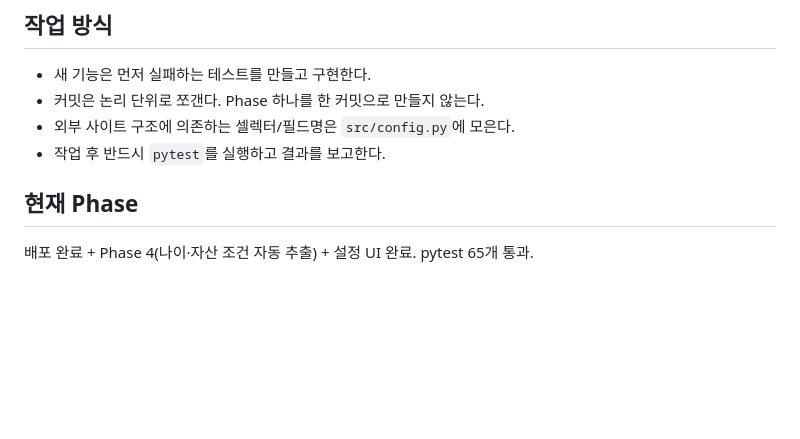
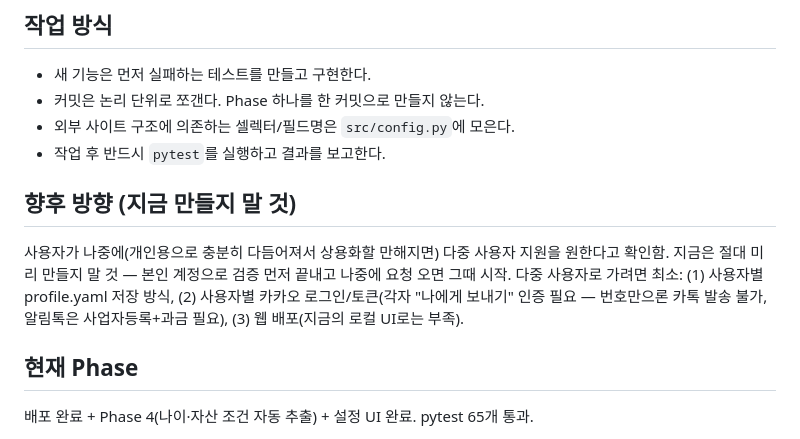
Before and after one commit to tksrh1021/lh-sh-alert, a Markdown page: CLAUDE.md, the part around the change. Rendered like a GitHub page; blank space fills up the shorter version.

Commit message:
docs: 다중 사용자는 상용화 검토 시점에 진행하기로 메모

```diff
--- a/CLAUDE.md
+++ b/CLAUDE.md
@@ -26,6 +26,13 @@ Python 3.11+ / httpx / BeautifulSoup4 / pdfplumber / pydantic / SQLite / pytest
 - 커밋은 논리 단위로 쪼갠다. Phase 하나를 한 커밋으로 만들지 않는다.
 - 외부 사이트 구조에 의존하는 셀렉터/필드명은 `src/config.py`에 모은다.
 - 작업 후 반드시 `pytest`를 실행하고 결과를 보고한다.
+
+## 향후 방향 (지금 만들지 말 것)
+사용자가 나중에(개인용으로 충분히 다듬어져서 상용화할 만해지면) 다중 사용자 지원을
+원한다고 확인함. 지금은 절대 미리 만들지 말 것 — 본인 계정으로 검증 먼저 끝내고
+나중에 요청 오면 그때 시작. 다중 사용자로 가려면 최소: (1) 사용자별 profile.yaml 저장
+방식, (2) 사용자별 카카오 로그인/토큰(각자 "나에게 보내기" 인증 필요 — 번호만으론
+카톡 발송 불가, 알림톡은 사업자등록+과금 필요), (3) 웹 배포(지금의 로컬 UI로는 부족).
 
 ## 현재 Phase
 배포 완료 + Phase 4(나이·자산 조건 자동 추출) + 설정 UI 완료. pytest 65개 통과.
```
